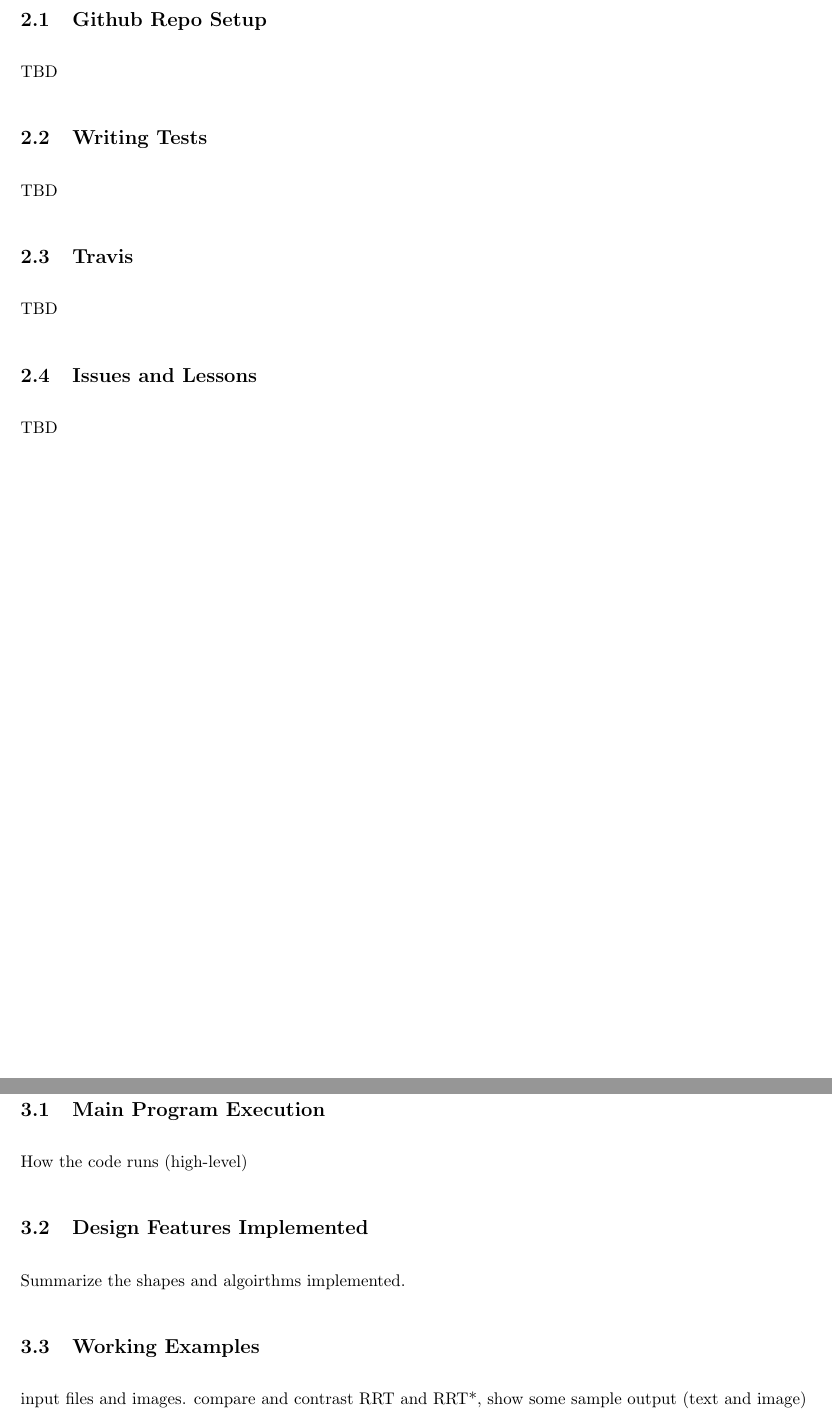
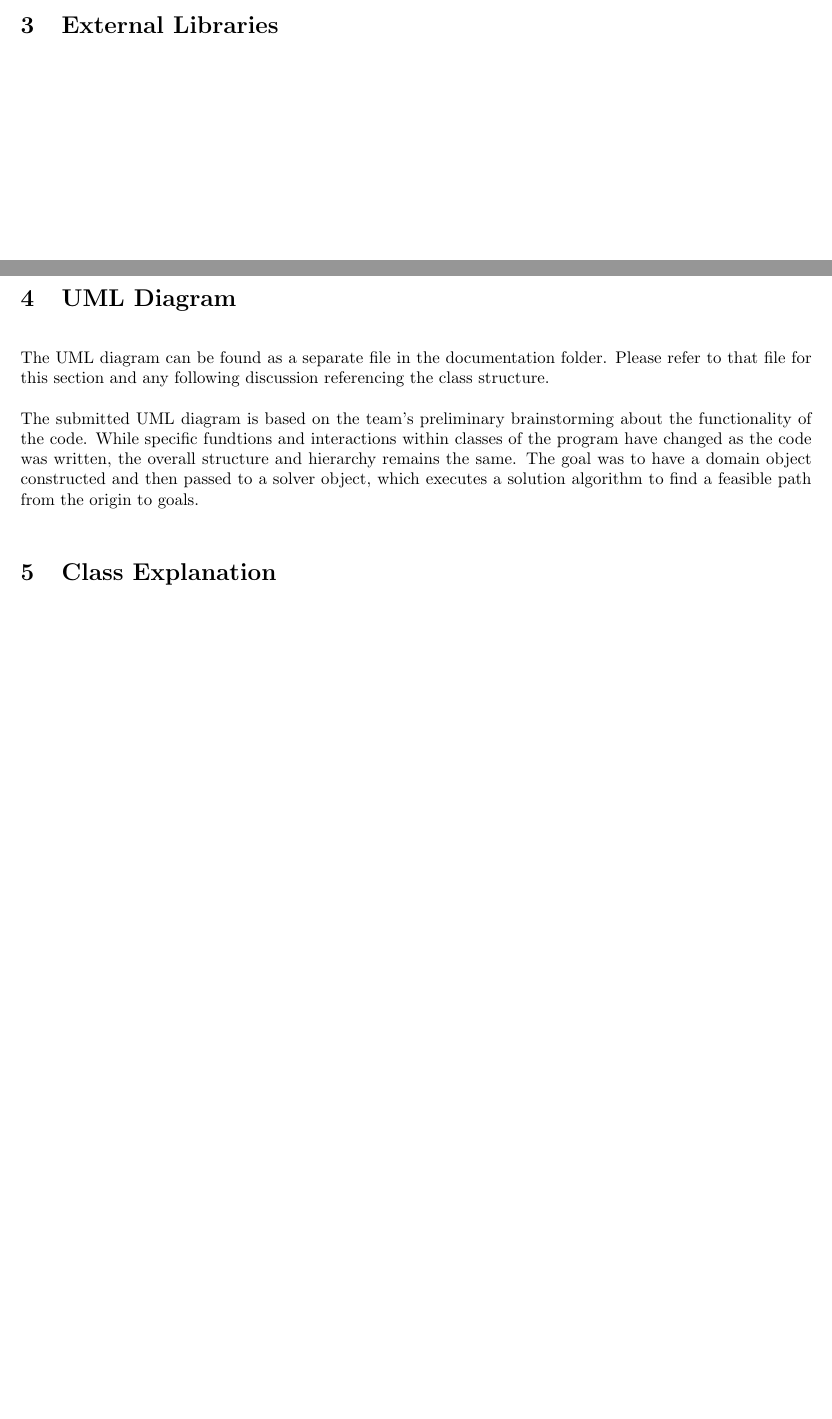
Before and after one commit to ebruun/apc_524_robotic_path_planning, a LaTeX document (documentation/design_document/design_document.tex): two parts of pages 3 and 4 of 5 before the commit and two parts of pages 2 and 3 of 3 after it, joined at a grey line, cut at the place of the change, the shorter picture padded with empty space. Compiled offline with pdfLaTeX.

Commit message:
Added first few sections to Design Doc

```diff
--- a/documentation/design_document/design_document.tex
+++ b/documentation/design_document/design_document.tex
@@ -34,27 +64,10 @@
+\section{External Libraries}
 
 \newpage
-\section{Development Process (VK)}
+\section{UML Diagram}
+	The UML diagram can be found as a separate file in the documentation folder. Please refer to that file for this section and any following discussion referencing the class structure.
 
-	\subsection{Github Repo Setup}
-		TBD
+	The submitted UML diagram is based on the team's preliminary brainstorming about the functionality of the code. While specific fundtions and interactions within classes of the program have changed as the code was written, the overall structure and hierarchy remains the same. The goal was to have a domain object constructed and then passed to a solver object, which executes a solution algorithm to find a feasible path from the origin to goals.
 
-	\subsection{Writing Tests}
-		TBD
+\section{Class Explanation}
 
-	\subsection{Travis}
-		TBD
-
-	\subsection{Issues and Lessons}
-		TBD
-
-\newpage
-\section{Program Functionality (JF)}
-
-	\subsection{Main Program Execution}
-		How the code runs (high-level)
-
-	\subsection{Design Features Implemented}
-		Summarize the shapes and algoirthms implemented.
-
-	\subsection{Working Examples}
-		input files and images. compare and contrast RRT and RRT*, show some sample output (text and image)
```
Also changed, not shown: documentation/design_document/design_document.tex (47 more changed lines).
